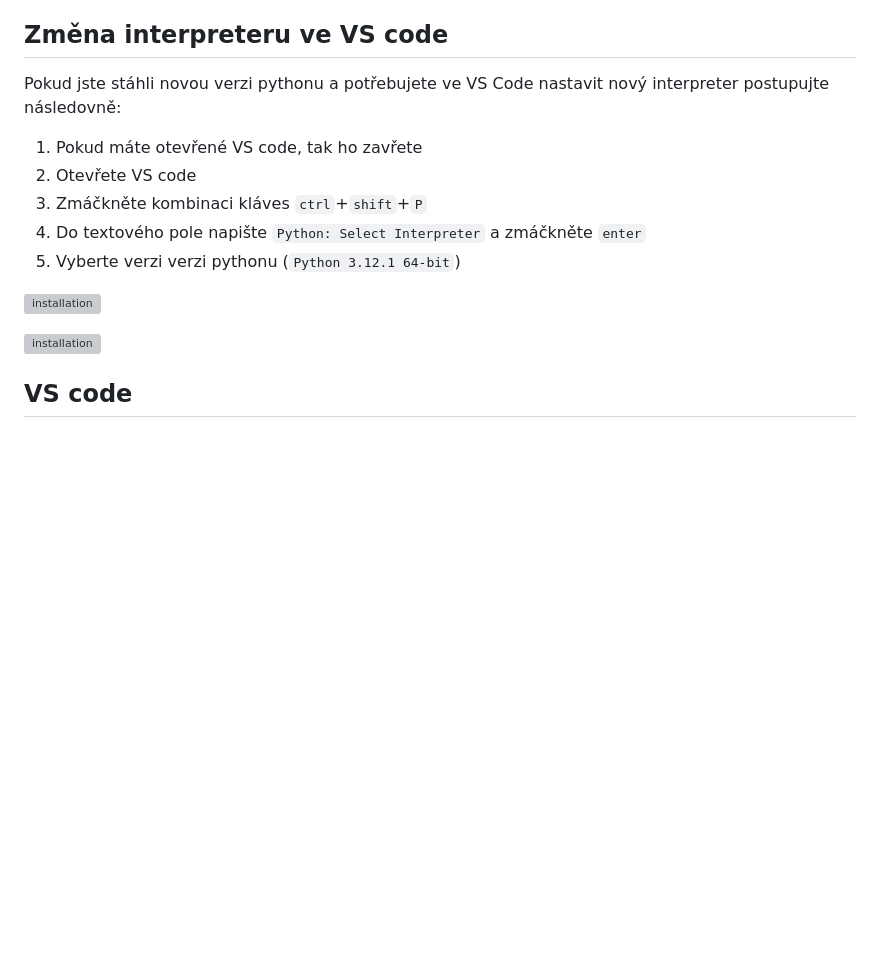
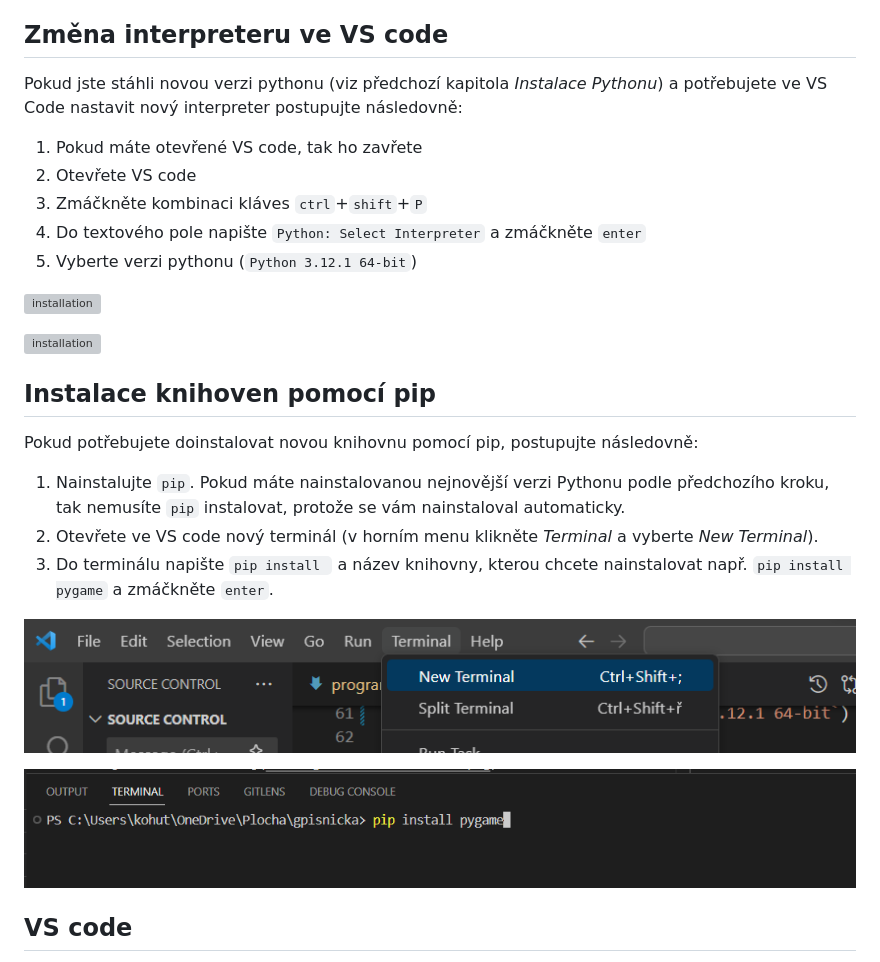
Before and after one commit to kohuto/gpisnicka, a Markdown page: programovani_algoritmizace/programovani_uvod.md, the part around the change. Drawn GitHub-style; pictures changed too: images/new-terminal.png (added), images/pip-install.png (added); blank space fills up the shorter version; grey boxes are pictures that could not be loaded.

```diff
--- a/programovani_algoritmizace/programovani_uvod.md
+++ b/programovani_algoritmizace/programovani_uvod.md
@@ -52,16 +52,31 @@ Poté klikněte na _Install Now_. Poté, co instalace doběhne, okno zavřete.
 
 ## Změna interpreteru ve VS code
 
-Pokud jste stáhli novou verzi pythonu a potřebujete ve VS Code nastavit nový interpreter postupujte následovně:
+Pokud jste stáhli novou verzi pythonu (viz předchozí kapitola _Instalace Pythonu_) a potřebujete ve VS Code nastavit nový interpreter postupujte následovně:
+
  1. Pokud máte otevřené VS code, tak ho zavřete
  2. Otevřete VS code
  3. Zmáčkněte kombinaci kláves `ctrl`+`shift`+`P`
  4. Do textového pole napište `Python: Select Interpreter` a zmáčkněte `enter`
-5. Vyberte verzi verzi pythonu (`Python 3.12.1 64-bit`)
+5. Vyberte verzi pythonu (`Python 3.12.1 64-bit`)
 
 ![installation](../images/select-interpreter.png)
 
 ![installation](../images/select-version.png)
+
+## Instalace knihoven pomocí pip
+
+Pokud potřebujete doinstalovat novou knihovnu pomocí pip, postupujte následovně:
+
+1. Nainstalujte `pip`. Pokud máte nainstalovanou nejnovější verzi Pythonu podle předchozího kroku, tak nemusíte `pip` instalovat, protože se vám nainstaloval automaticky.
+2. Otevřete ve VS code nový terminál (v horním menu klikněte _Terminal_ a vyberte _New Terminal_).
+3. Do terminálu napište `pip install ` a název knihovny, kterou chcete nainstalovat např. `pip install pygame` a zmáčkněte `enter`.
+
+![installation](../images/new-terminal.png)
+
+![installation](../images/pip-install.png)
+
+
 ## VS code
 
 Pro psaní programu budeme používat Visual Studio Code (VS code), které nainstalujte do počítače z [oficiálních stránek](https://code.visualstudio.com/).
```
